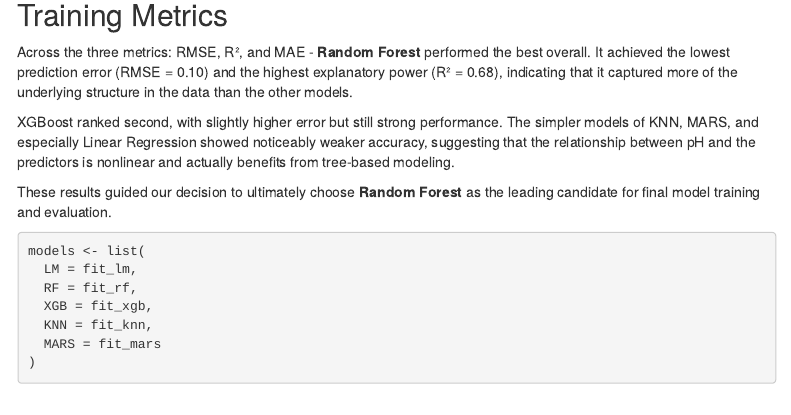
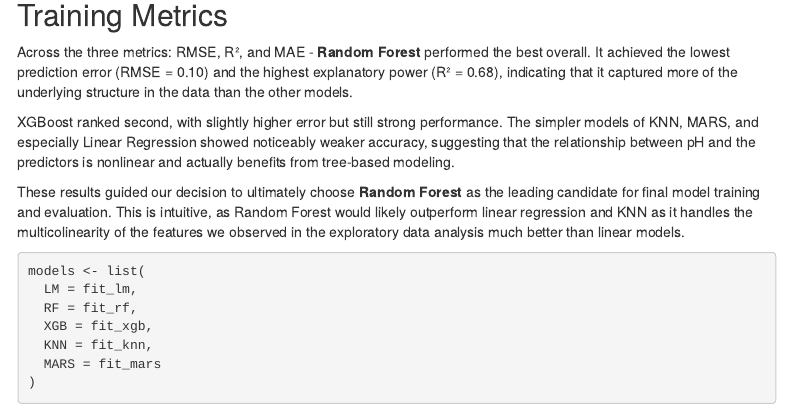
Before and after one commit to aaliyahmjh/DATA624, an R Markdown document (ABC_Beverage_Technical_Report.Rmd): the page in a window 1100 px wide, from 7560 px down. Rendered offline with R 4.5, knitr and Pandoc, with nearby package versions; some code elsewhere in the file could not run offline; menus at the side of the page are left out.

Commit message:
added additional language on multicolinearity and interaction effects to analysis

````diff
--- a/ABC_Beverage_Technical_Report.Rmd
+++ b/ABC_Beverage_Technical_Report.Rmd
@@ -262,7 +262,7 @@ Across the three metrics: RMSE, R², and MAE - **Random Forest** performed the b
 
 XGBoost ranked second, with slightly higher error but still strong performance. The simpler models of KNN, MARS, and especially Linear Regression showed noticeably weaker accuracy, suggesting that the relationship between pH and the predictors is nonlinear and actually benefits from tree-based modeling.
 
-These results guided our decision to ultimately choose **Random Forest** as the leading candidate for final model training and evaluation.
+These results guided our decision to ultimately choose **Random Forest** as the leading candidate for final model training and evaluation. This is intuitive, as Random Forest would likely outperform linear regression and KNN as it handles the multicolinearity of the features we observed in the exploratory data analysis much better than linear models.
 
 ```{r training-metrics}
 models <- list(
````
